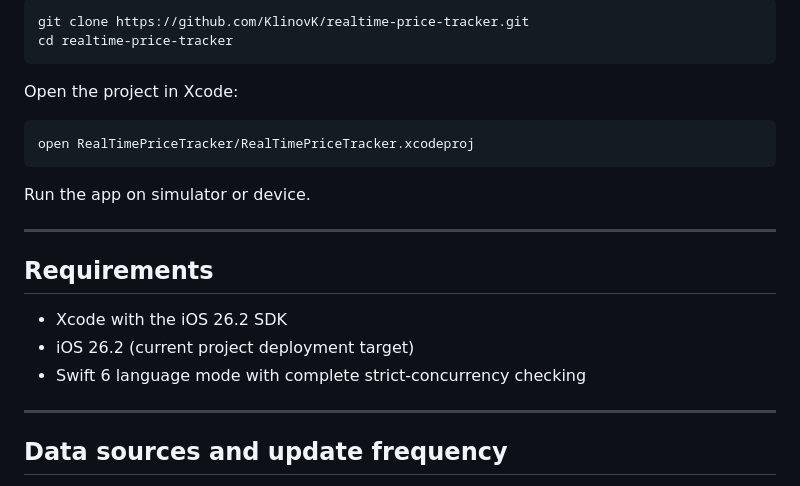
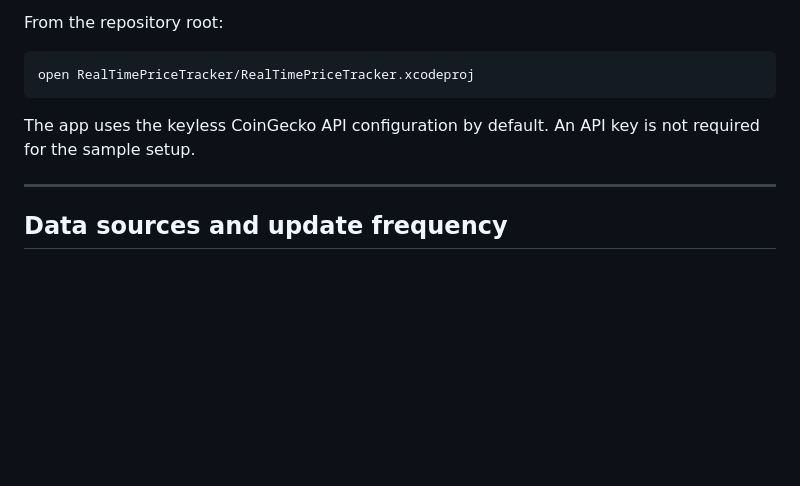
Before and after one commit to KlinovK/realtime-price-tracker, a Markdown page: README.md, the part around one of its changes. GitHub-like rendering; blank space fills up the shorter version.

````diff
--- a/README.md
+++ b/README.md
@@ -62,24 +55,12 @@ Clone the repository:
 
-```bash
-git clone https://github.com/KlinovK/realtime-price-tracker.git
-cd realtime-price-tracker
-```
-
-Open the project in Xcode:
+From the repository root:
 
 ```bash
 open RealTimePriceTracker/RealTimePriceTracker.xcodeproj
 ```
 
-Run the app on simulator or device.
-
----
-
-## Requirements
-
-- Xcode with the iOS 26.2 SDK
-- iOS 26.2 (current project deployment target)
-- Swift 6 language mode with complete strict-concurrency checking
+The app uses the keyless CoinGecko API configuration by default. An API key is
+not required for the sample setup.
 
 ---
 
````
Also changed, not shown: other parts of README.md (+51 -94 lines), docs/screenshots/top-assets.png (added), 2 other files.
